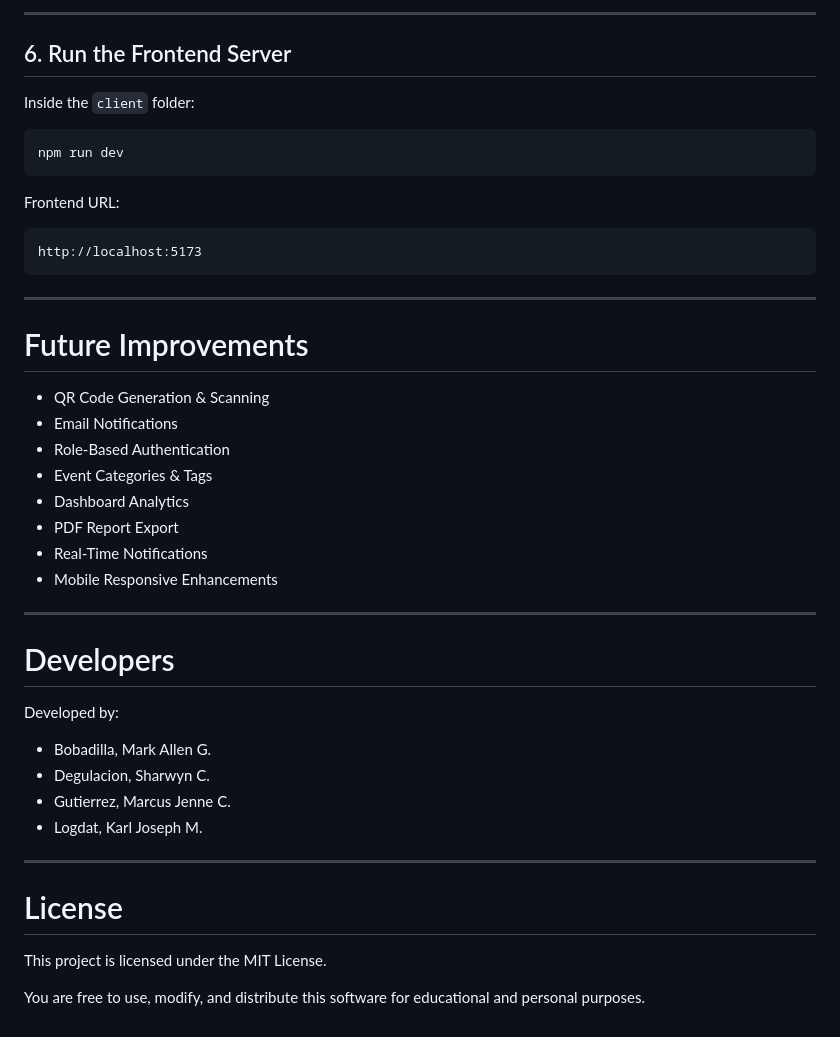
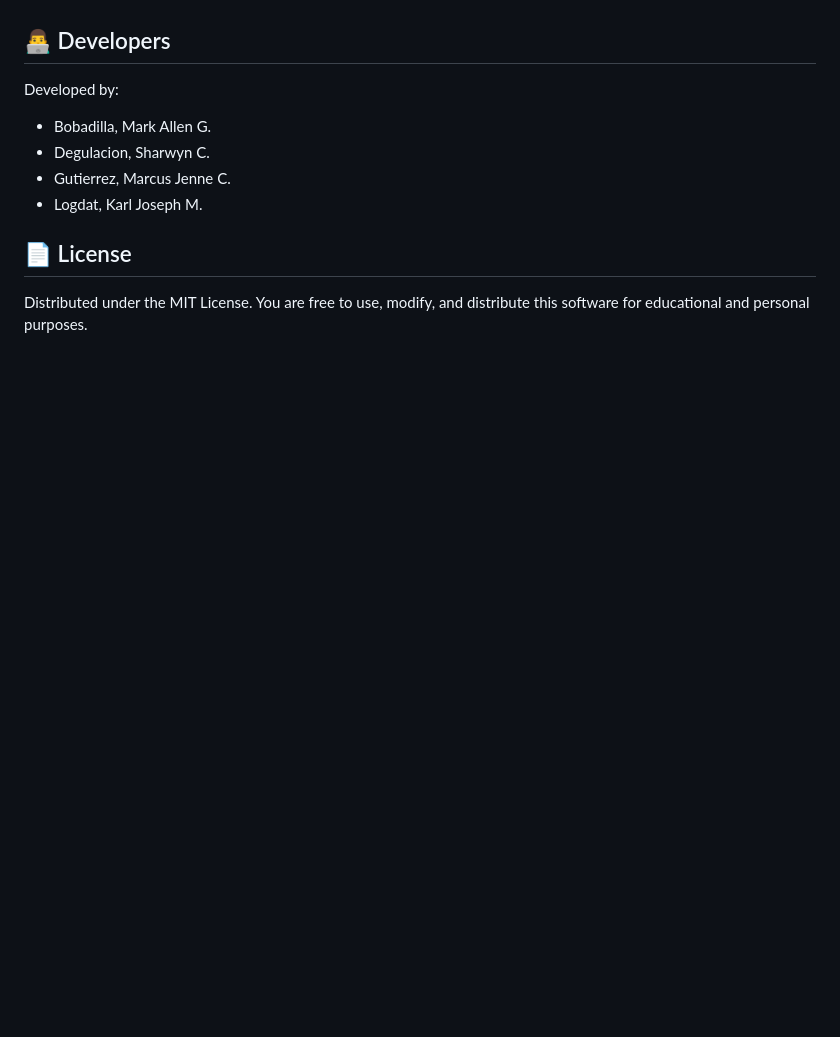
Before and after one commit to ecstaycwastaken/eventhub, a Markdown page: README.md, the part around one of its changes. GitHub-like rendering; blank space fills up the shorter version.

Commit message:
chore: update README.md

````diff
--- a/README.md
+++ b/README.md
@@ -174,47 +130,11 @@ http://127.0.0.1:8000
----
-
-## 6. Run the Frontend Server
-
-Inside the `client` folder:
-
-```bash id="mpw0ja"
-npm run dev
-```
-
-Frontend URL:
-
-```txt id="6o1udr"
-http://localhost:5173
-```
-
----
-
-# Future Improvements
-
-* QR Code Generation & Scanning
-* Email Notifications
-* Role-Based Authentication
-* Event Categories & Tags
-* Dashboard Analytics
-* PDF Report Export
-* Real-Time Notifications
-* Mobile Responsive Enhancements
-
----
-
-# Developers
+## 👨‍💻 Developers
 
 Developed by:
+*   Bobadilla, Mark Allen G.
+*   Degulacion, Sharwyn C.
+*   Gutierrez, Marcus Jenne C.
+*   Logdat, Karl Joseph M.
 
-* Bobadilla, Mark Allen G.
-* Degulacion, Sharwyn C.
-* Gutierrez, Marcus Jenne C.
-* Logdat, Karl Joseph M.
+## 📄 License
 
----
-
-# License
-
-This project is licensed under the MIT License.
-
-You are free to use, modify, and distribute this software for educational and personal purposes.
+Distributed under the MIT License. You are free to use, modify, and distribute this software for educational and personal purposes.
````
Also changed, not shown: other parts of README.md (+101 -145 lines).
